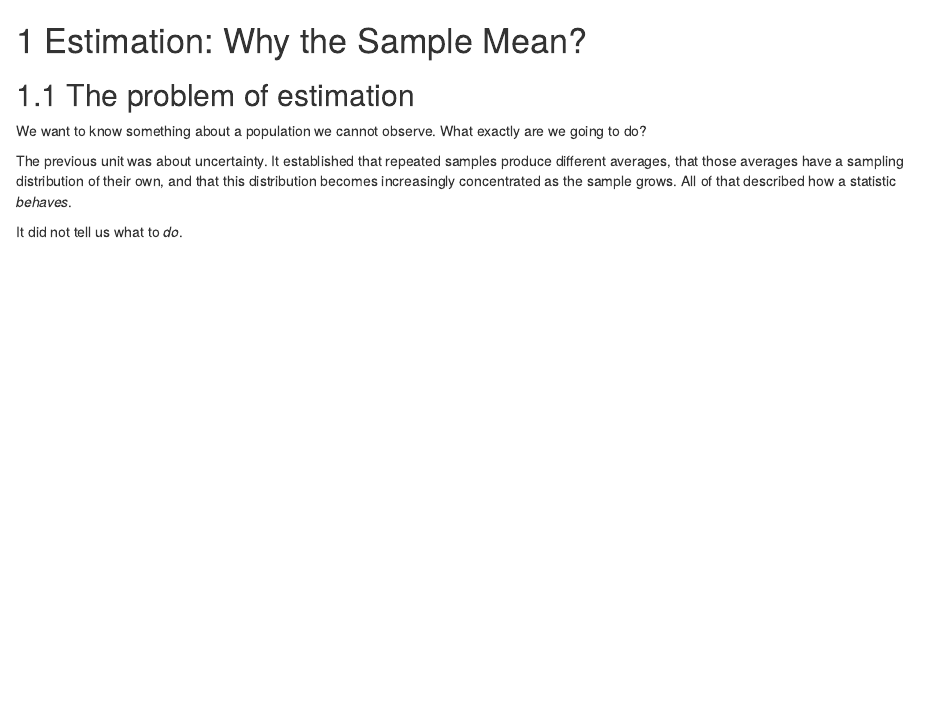
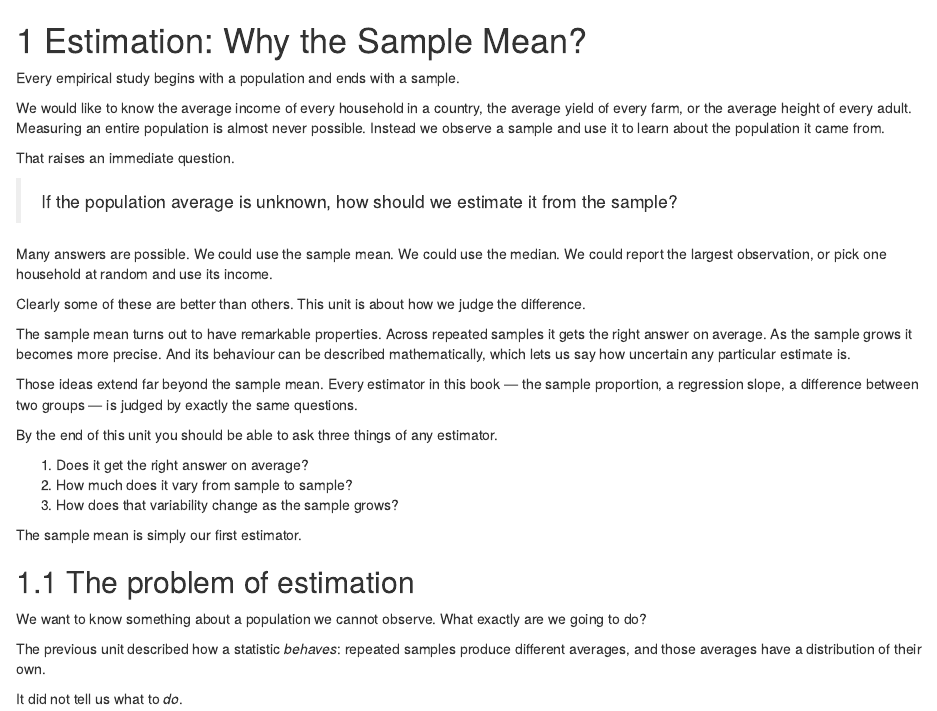
Before and after one commit to kedarkulkarni1991/stats-econometrics-r, an R Markdown document (02-estimation.Rmd): the page in a window 1100 px wide, from its top. Rendered offline with R 4.5, knitr and Pandoc, with nearby package versions; drawn as R Markdown's standard HTML page in place of the format the file asks for.

Commit message:
Aim Unit 1's close at estimation, and give Unit 2 an opening
Unit 1's closing section was pointing at the wrong unit. It asked how different
a sample would have to be before concluding the population itself is different,
which is the question hypothesis testing answers in Unit 4. Unit 2 is about
estimation, and a reader who turned the page found something other than what had
been promised.

It now asks the estimation question and then sharpens it. Should 24,000 be the
estimate, or 23,800, or 24,500? The obvious answer is the sample mean -- and why
the sample mean, rather than the median, the largest observation, or a weighted
average? Readers have used the sample mean throughout Unit 1 without once being
asked to justify it.

Unit 2 had no chapter opening at all. It went from the title straight into
Section 2.1, which is the only unit in the book that did so, and it meant the
first thing a reader met was a specific problem rather than the subject.

The opening now says what estimation is before the sample mean appears. Every
study begins with a population and ends with a sample; measuring the population
is rarely possible; so how should the sample be used? Several estimators are
named, some obviously worse than others, and the unit is framed as being about
how that judgement is made.

Three questions are set out as what the unit teaches a reader to ask of any
estimator, followed by the sentence that fixes the framing: the sample mean is
simply our first estimator. This is a unit about estimation, and the mean is the
vehicle -- which is what makes Unit 7 recognisable when the same three questions
return for a regression slope.

Section 2.1 no longer repeats the recap the opening now carries.

Co-Authored-By: Claude <noreply@anthropic.com>

````diff
--- a/02-estimation.Rmd
+++ b/02-estimation.Rmd
@@ -4,6 +4,44 @@
 source("_common.R")
 library(ggplot2)
 ```
+
+Every empirical study begins with a population and ends with a sample.
+
+We would like to know the average income of every household in a country, the
+average yield of every farm, or the average height of every adult. Measuring an
+entire population is almost never possible. Instead we observe a sample and use
+it to learn about the population it came from.
+
+That raises an immediate question.
+
+> If the population average is unknown, how should we estimate it from the
+> sample?
+
+Many answers are possible. We could use the sample mean. We could use the
+median. We could report the largest observation, or pick one household at random
+and use its income.
+
+Clearly some of these are better than others. This unit is about how we judge
+the difference.
+
+The sample mean turns out to have remarkable properties. Across repeated samples
+it gets the right answer on average. As the sample grows it becomes more
+precise. And its behaviour can be described mathematically, which lets us say
+how uncertain any particular estimate is.
+
+Those ideas extend far beyond the sample mean. Every estimator in this book —
+the sample proportion, a regression slope, a difference between two groups — is
+judged by exactly the same questions.
+
+::: {.keyidea}
+By the end of this unit you should be able to ask three things of any estimator.
+
+1. Does it get the right answer on average?
+2. How much does it vary from sample to sample?
+3. How does that variability change as the sample grows?
+:::
+
+The sample mean is simply our first estimator.
 
 ## The problem of estimation {#u2-problem}
 
@@ -12,10 +50,8 @@ We want to know something about a population we cannot observe. What exactly
 are we going to do?
 :::
 
-The previous unit was about uncertainty. It established that repeated samples
-produce different averages, that those averages have a sampling distribution of
-their own, and that this distribution becomes increasingly concentrated as the
-sample grows. All of that described how a statistic *behaves*.
+The previous unit described how a statistic *behaves*: repeated samples produce
+different averages, and those averages have a distribution of their own.
 
 It did not tell us what to *do*.
 
````
Also changed, not shown: 01-towards-inferential-statistics.Rmd (+15 -8 lines), docs/search_index.json, 4 other files.
